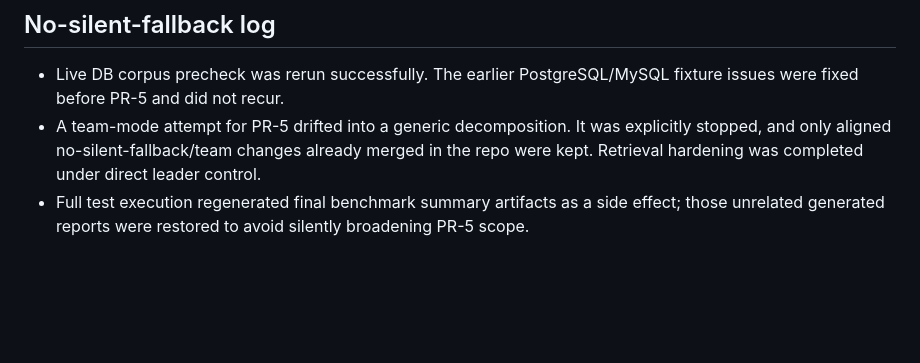
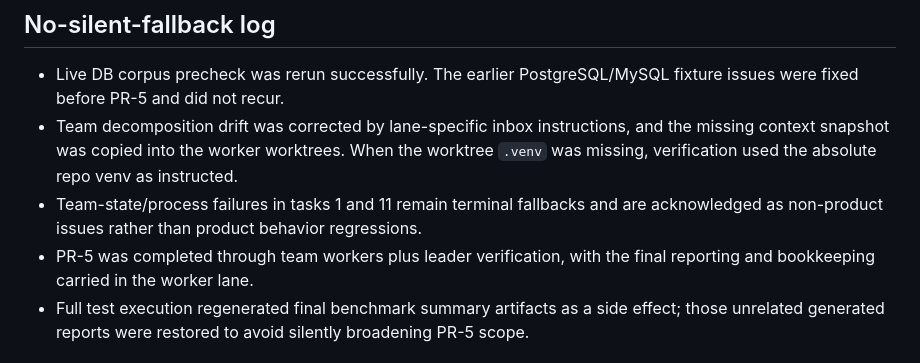
Before and after one commit to o2mandoo/DA-auto-setting, a Markdown page: reports/productization/PR5_SEMANTIC_RETRIEVAL_EVIDENCE.md, the part around the change. Rendered like a GitHub page; blank space fills up the shorter version.

Commit message:
task: reconcile pr5 evidence wording

```diff
--- a/reports/productization/PR5_SEMANTIC_RETRIEVAL_EVIDENCE.md
+++ b/reports/productization/PR5_SEMANTIC_RETRIEVAL_EVIDENCE.md
@@ -127,7 +127,9 @@ This recheck makes the explicit no-silent-fallback boundary visible in both test
 ## No-silent-fallback log
 
 - Live DB corpus precheck was rerun successfully. The earlier PostgreSQL/MySQL fixture issues were fixed before PR-5 and did not recur.
-- A team-mode attempt for PR-5 drifted into a generic decomposition. It was explicitly stopped, and only aligned no-silent-fallback/team changes already merged in the repo were kept. Retrieval hardening was completed under direct leader control.
+- Team decomposition drift was corrected by lane-specific inbox instructions, and the missing context snapshot was copied into the worker worktrees. When the worktree `.venv` was missing, verification used the absolute repo venv as instructed.
+- Team-state/process failures in tasks 1 and 11 remain terminal fallbacks and are acknowledged as non-product issues rather than product behavior regressions.
+- PR-5 was completed through team workers plus leader verification, with the final reporting and bookkeeping carried in the worker lane.
 - Full test execution regenerated final benchmark summary artifacts as a side effect; those unrelated generated reports were restored to avoid silently broadening PR-5 scope.
 
 ## Remaining risks
```
